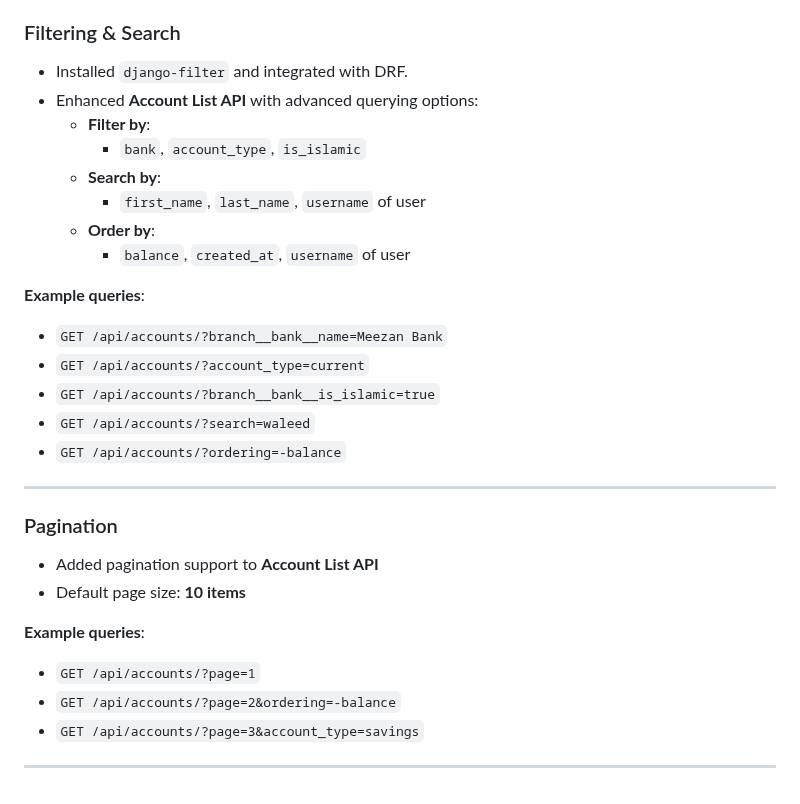
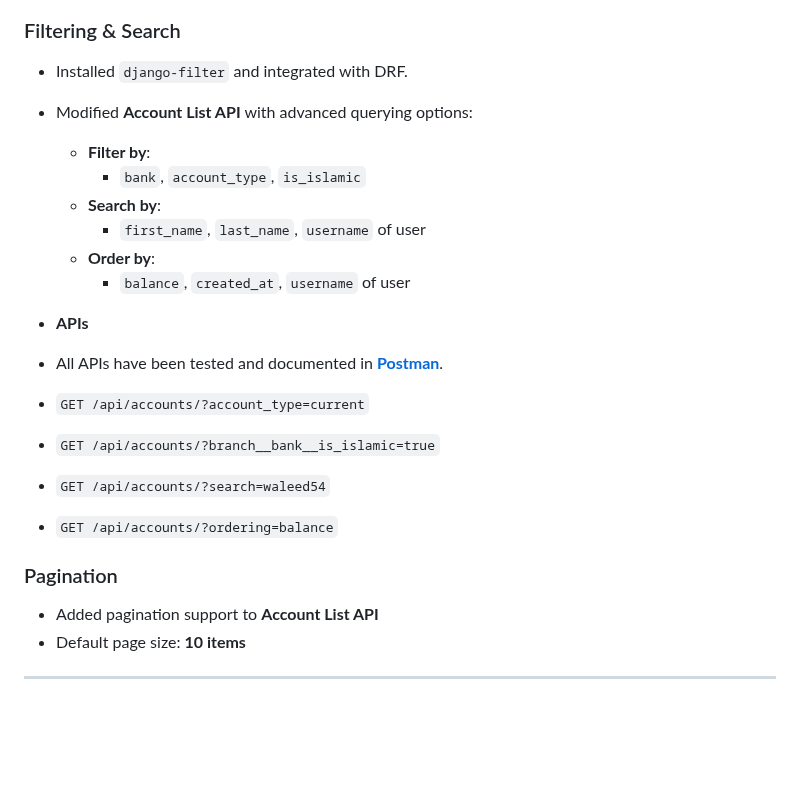
Before and after one commit to M-Hassan-Maqsood/Banking_Management_System, a Markdown page: README.md, the part around the change. Drawn GitHub-style; blank space fills up the shorter version.

```diff
--- a/README.md
+++ b/README.md
@@ -163,7 +163,7 @@ Replaced all the existing code in `apis/urls.py` with the following Generic view
 
 ### Filtering & Search
 * Installed `django-filter` and integrated with DRF.
-* Enhanced **Account List API** with advanced querying options:
+* Modified **Account List API** with advanced querying options:
   * **Filter by**:
     * `bank`, `account_type`, `is_islamic`
   * **Search by**:
@@ -171,23 +171,15 @@ Replaced all the existing code in `apis/urls.py` with the following Generic view
   * **Order by**:
     * `balance`, `created_at`, `username` of user
 
-**Example queries**:
-* `GET /api/accounts/?branch__bank__name=Meezan Bank`
+* **APIs**
+* All APIs have been tested and documented in [**Postman**](https://lively-sunset-851161.postman.co/workspace/Team-Workspace~b615434a-b98d-482a-8dfc-b8a2b4bff805/collection/43201262-d063c160-450e-449f-9c66-3b0407aab5d1?action=share&source=copy-link&creator=43201262).
 * `GET /api/accounts/?account_type=current`
 * `GET /api/accounts/?branch__bank__is_islamic=true`
-* `GET /api/accounts/?search=waleed`
-* `GET /api/accounts/?ordering=-balance`
-
----
+* `GET /api/accounts/?search=waleed54`
+* `GET /api/accounts/?ordering=balance`
 
 ### Pagination
 * Added pagination support to **Account List API**
 * Default page size: **10 items**
 
-**Example queries**:
-* `GET /api/accounts/?page=1`
-* `GET /api/accounts/?page=2&ordering=-balance`
-* `GET /api/accounts/?page=3&account_type=savings`
-
-
 ---
```
